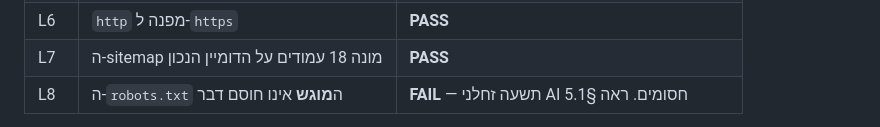
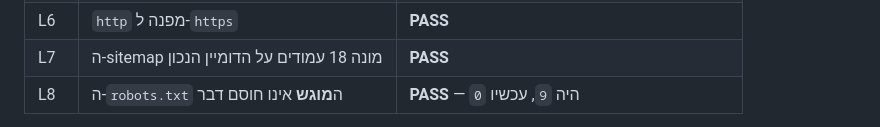
Before and after one commit to MSA-I/NIR-APP-LANDING-PAGE, a Markdown page: DEPLOY.md, the part around one of its changes. Drawn GitHub-style.

```diff
--- a/DEPLOY.md
+++ b/DEPLOY.md
@@ -127,5 +129,5 @@ node scripts/verify-live.mjs inplace-landing.pages.dev
 | L5 | `www` מפנה ל‑apex ב‑301 | **PASS** — עם שמירת הנתיב וה‑query |
 | L6 | `http` מפנה ל‑`https` | **PASS** |
 | L7 | ה‑sitemap מונה 18 עמודים על הדומיין הנכון | **PASS** |
-| L8 | ה‑`robots.txt` ה**מוגש** אינו חוסם דבר | **FAIL** — תשעה זחלני AI חסומים. ראה §5.1 |
+| L8 | ה‑`robots.txt` ה**מוגש** אינו חוסם דבר | **PASS** — היה `9`, עכשיו `0` |
 
```
Also changed, not shown: other parts of DEPLOY.md (+8 -22 lines), DEBT.md (+11 -3 lines).
